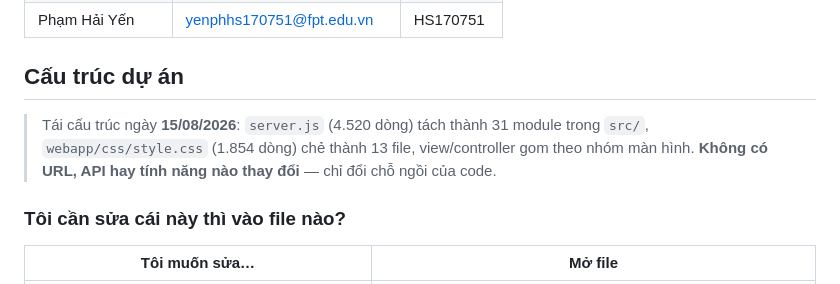
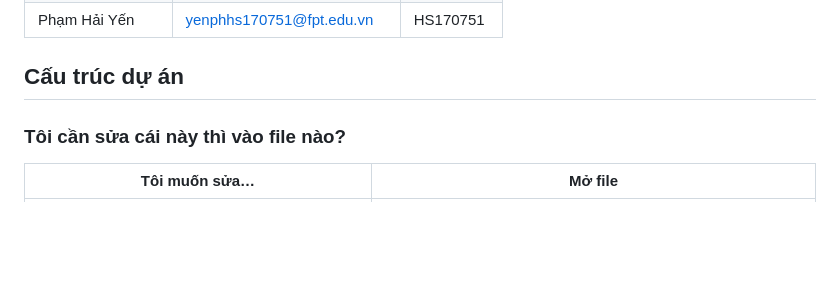
Before and after one commit to DatVT04/SAP490_G1_SU26, a Markdown page: README.md, the part around the change. GitHub-like rendering; blank space fills up the shorter version.

```diff
--- a/README.md
+++ b/README.md
@@ -11,10 +11,6 @@
 | Phạm Hải Yến | yenphhs170751@fpt.edu.vn | HS170751 |
 
 ## Cấu trúc dự án
-
-> Tái cấu trúc ngày **15/08/2026**: `server.js` (4.520 dòng) tách thành 31 module trong `src/`,
-> `webapp/css/style.css` (1.854 dòng) chẻ thành 13 file, view/controller gom theo nhóm màn hình.
-> **Không có URL, API hay tính năng nào thay đổi** — chỉ đổi chỗ ngồi của code.
 
 ### Tôi cần sửa cái này thì vào file nào?
 
```
